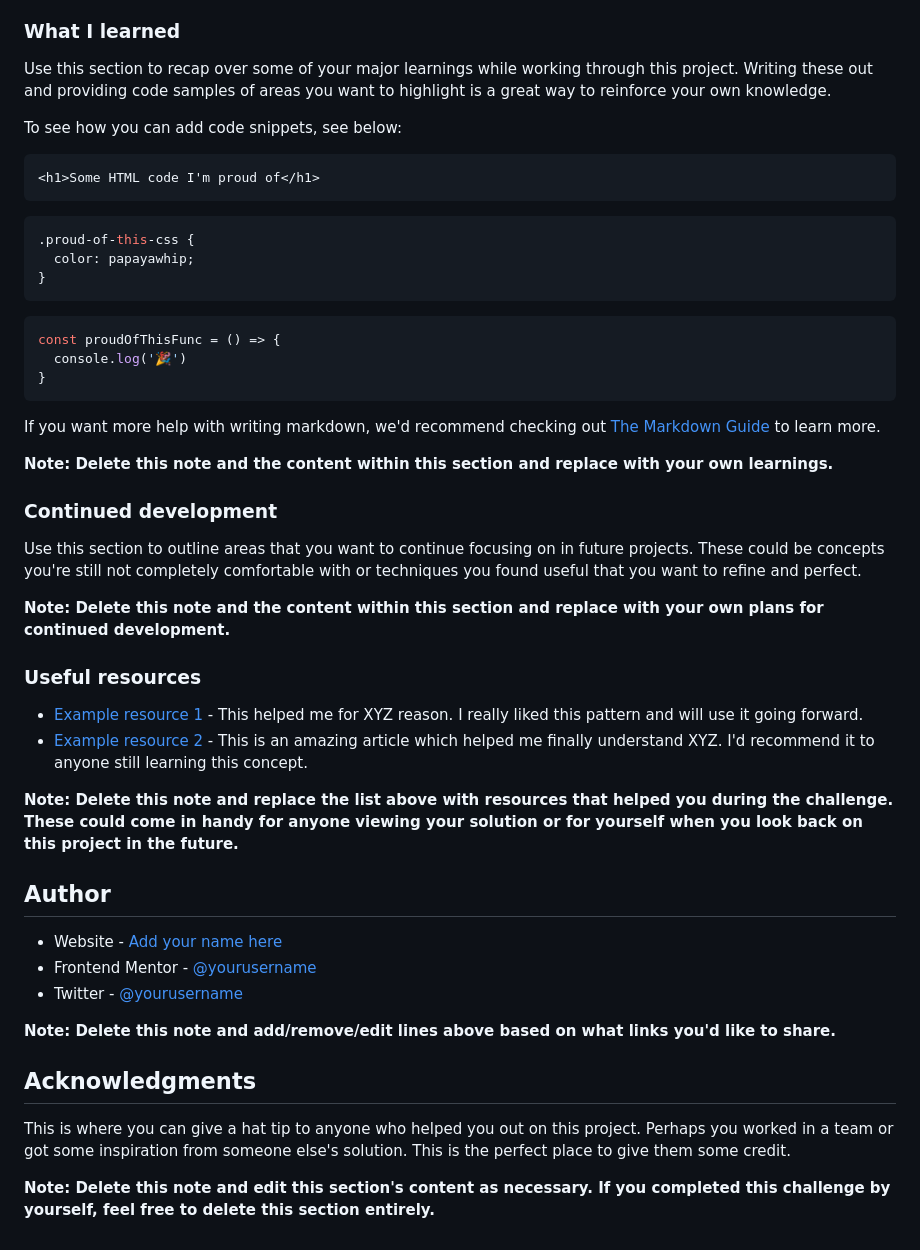
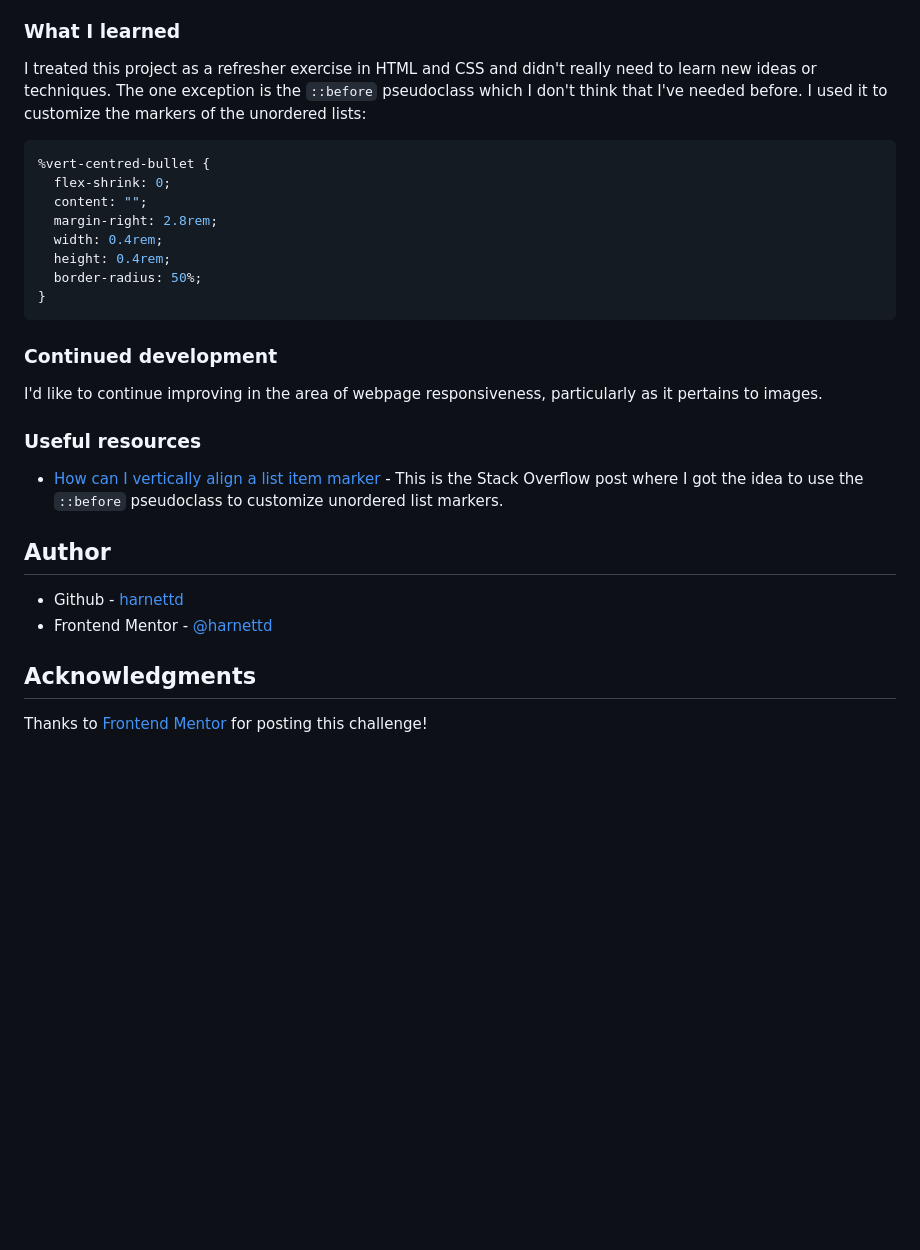
Before and after one commit to harnettd/recipe-page-main, a Markdown page: README.md, the part around the change printed below. GitHub-like rendering; blank space fills up the shorter version.

````diff
--- a/README.md
+++ b/README.md
@@ -54,51 +37,32 @@ Then crop/optimize/edit your image however you like, add it to your project, and
 
 ### What I learned
 
-Use this section to recap over some of your major learnings while working through this project. Writing these out and providing code samples of areas you want to highlight is a great way to reinforce your own knowledge.
+I treated this project as a refresher exercise in HTML and CSS and didn't really need to learn new ideas or techniques. The one exception is the `::before` pseudoclass which I don't think that I've needed before. I used it to customize the markers of the unordered lists:
 
-To see how you can add code snippets, see below:
-
-```html
-<h1>Some HTML code I'm proud of</h1>
-```
 ```css
-.proud-of-this-css {
-  color: papayawhip;
-}
-```
-```js
-const proudOfThisFunc = () => {
-  console.log('🎉')
+%vert-centred-bullet {
+  flex-shrink: 0;
+  content: "";
+  margin-right: 2.8rem;
+  width: 0.4rem;
+  height: 0.4rem;
+  border-radius: 50%;
 }
 ```
 
-If you want more help with writing markdown, we'd recommend checking out [The Markdown Guide](https://www.markdownguide.org/) to learn more.
-
-**Note: Delete this note and the content within this section and replace with your own learnings.**
-
 ### Continued development
 
-Use this section to outline areas that you want to continue focusing on in future projects. These could be concepts you're still not completely comfortable with or techniques you found useful that you want to refine and perfect.
-
-**Note: Delete this note and the content within this section and replace with your own plans for continued development.**
+I'd like to continue improving in the area of webpage responsiveness, particularly as it pertains to images.
 
 ### Useful resources
 
-- [Example resource 1](https://www.example.com) - This helped me for XYZ reason. I really liked this pattern and will use it going forward.
-- [Example resource 2](https://www.example.com) - This is an amazing article which helped me finally understand XYZ. I'd recommend it to anyone still learning this concept.
-
-**Note: Delete this note and replace the list above with resources that helped you during the challenge. These could come in handy for anyone viewing your solution or for yourself when you look back on this project in the future.**
+- [How can I vertically align a list item marker](https://stackoverflow.com/questions/69874236/how-can-i-vertically-align-a-list-item-marker#69874584) - This is the Stack Overflow post where I got the idea to use the `::before` pseudoclass to customize unordered list markers.
 
 ## Author
 
-- Website - [Add your name here](https://www.your-site.com)
-- Frontend Mentor - [@yourusername](https://www.frontendmentor.io/profile/yourusername)
-- Twitter - [@yourusername](https://www.twitter.com/yourusername)
-
-**Note: Delete this note and add/remove/edit lines above based on what links you'd like to share.**
+- Github - [harnettd](https://github.com/harnettd)
+- Frontend Mentor - [@harnettd](https://www.frontendmentor.io/profile/harnettd)
 
 ## Acknowledgments
 
-This is where you can give a hat tip to anyone who helped you out on this project. Perhaps you worked in a team or got some inspiration from someone else's solution. This is the perfect place to give them some credit.
-
-**Note: Delete this note and edit this section's content as necessary. If you completed this challenge by yourself, feel free to delete this section entirely.**
+Thanks to [Frontend Mentor](https://www.frontendmentor.io/) for posting this challenge!
````
Also changed, not shown: other parts of README.md (+6 -23 lines), assets/images/Desktop-Screenshot-1.png (added), assets/images/Desktop-Screenshot-2.png (added).
